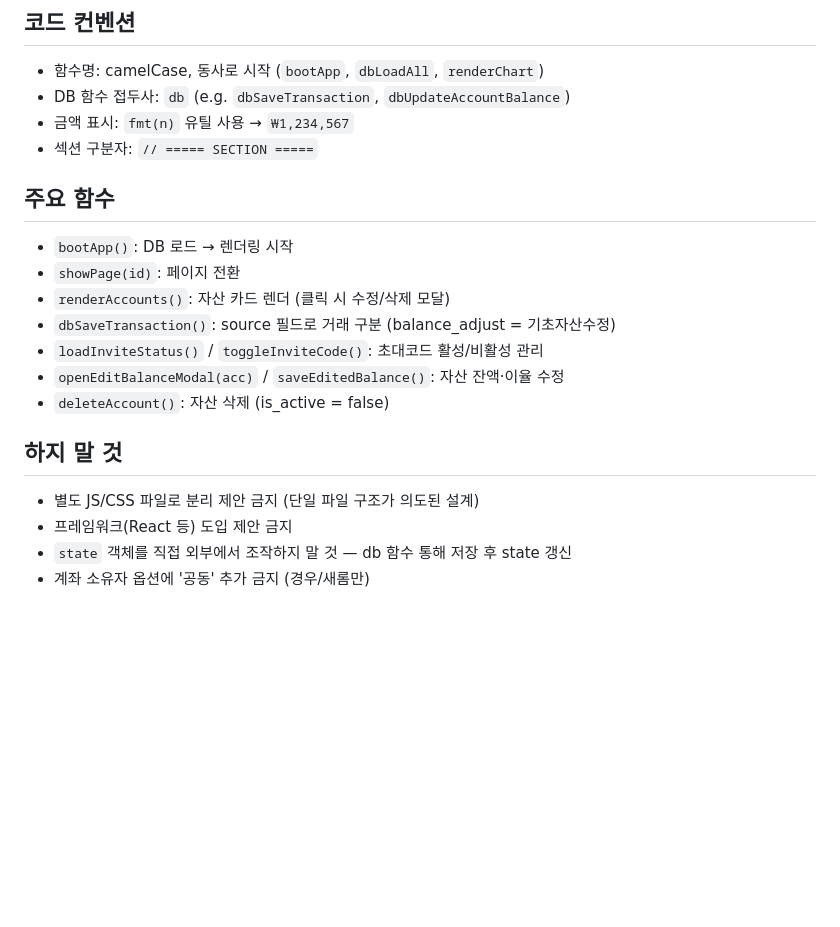
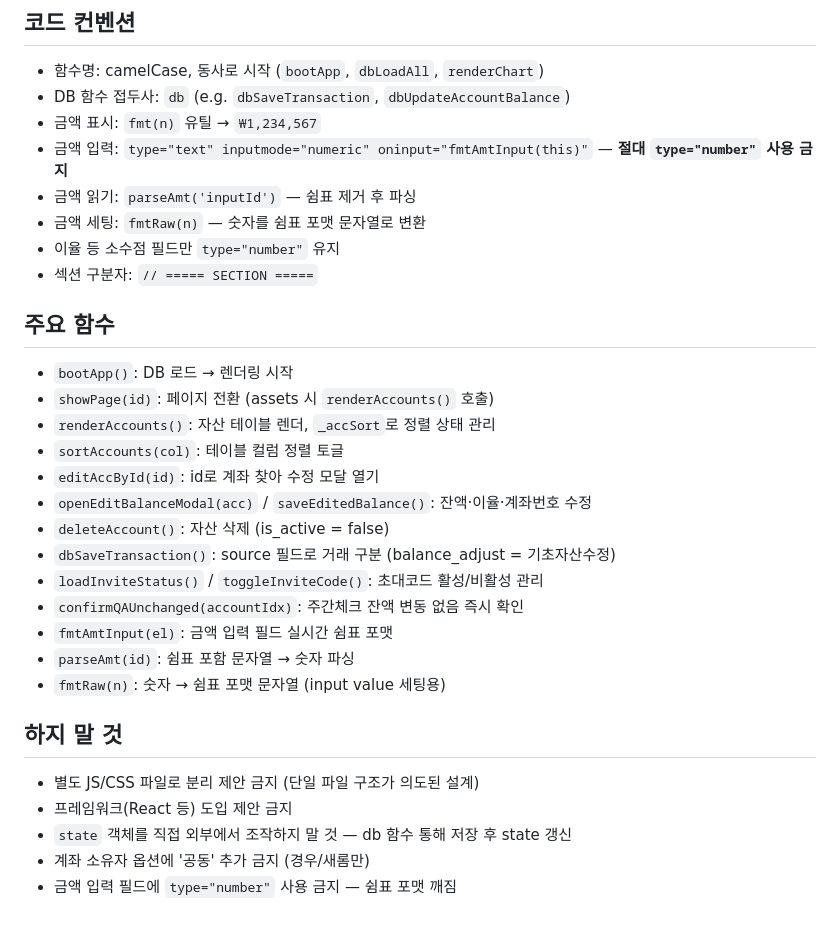
Before and after one commit to romosophic/verse, a Markdown page: MEMORY.md, the part around one of its changes. Drawn GitHub-style; blank space fills up the shorter version.

Commit message:
Update MEMORY.md with recent changes
Co-Authored-By: Claude Sonnet 4.6 <noreply@anthropic.com>

```diff
--- a/MEMORY.md
+++ b/MEMORY.md
@@ -59,20 +66,31 @@ state = {
 ## 코드 컨벤션
 - 함수명: camelCase, 동사로 시작 (`bootApp`, `dbLoadAll`, `renderChart`)
 - DB 함수 접두사: `db` (e.g. `dbSaveTransaction`, `dbUpdateAccountBalance`)
-- 금액 표시: `fmt(n)` 유틸 사용 → `₩1,234,567`
+- 금액 표시: `fmt(n)` 유틸 → `₩1,234,567`
+- 금액 입력: `type="text" inputmode="numeric" oninput="fmtAmtInput(this)"` — **절대 `type="number"` 사용 금지**
+- 금액 읽기: `parseAmt('inputId')` — 쉼표 제거 후 파싱
+- 금액 세팅: `fmtRaw(n)` — 숫자를 쉼표 포맷 문자열로 변환
+- 이율 등 소수점 필드만 `type="number"` 유지
 - 섹션 구분자: `// ===== SECTION =====`
 
 ## 주요 함수
 - `bootApp()`: DB 로드 → 렌더링 시작
-- `showPage(id)`: 페이지 전환
-- `renderAccounts()`: 자산 카드 렌더 (클릭 시 수정/삭제 모달)
+- `showPage(id)`: 페이지 전환 (assets 시 `renderAccounts()` 호출)
+- `renderAccounts()`: 자산 테이블 렌더, `_accSort`로 정렬 상태 관리
+- `sortAccounts(col)`: 테이블 컬럼 정렬 토글
+- `editAccById(id)`: id로 계좌 찾아 수정 모달 열기
+- `openEditBalanceModal(acc)` / `saveEditedBalance()`: 잔액·이율·계좌번호 수정
+- `deleteAccount()`: 자산 삭제 (is_active = false)
 - `dbSaveTransaction()`: source 필드로 거래 구분 (balance_adjust = 기초자산수정)
 - `loadInviteStatus()` / `toggleInviteCode()`: 초대코드 활성/비활성 관리
-- `openEditBalanceModal(acc)` / `saveEditedBalance()`: 자산 잔액·이율 수정
-- `deleteAccount()`: 자산 삭제 (is_active = false)
+- `confirmQAUnchanged(accountIdx)`: 주간체크 잔액 변동 없음 즉시 확인
+- `fmtAmtInput(el)`: 금액 입력 필드 실시간 쉼표 포맷
+- `parseAmt(id)`: 쉼표 포함 문자열 → 숫자 파싱
+- `fmtRaw(n)`: 숫자 → 쉼표 포맷 문자열 (input value 세팅용)
 
 ## 하지 말 것
 - 별도 JS/CSS 파일로 분리 제안 금지 (단일 파일 구조가 의도된 설계)
 - 프레임워크(React 등) 도입 제안 금지
 - `state` 객체를 직접 외부에서 조작하지 말 것 — db 함수 통해 저장 후 state 갱신
 - 계좌 소유자 옵션에 '공동' 추가 금지 (경우/새롬만)
+- 금액 입력 필드에 `type="number"` 사용 금지 — 쉼표 포맷 깨짐
```
Also changed, not shown: other parts of MEMORY.md (+10 -3 lines).
